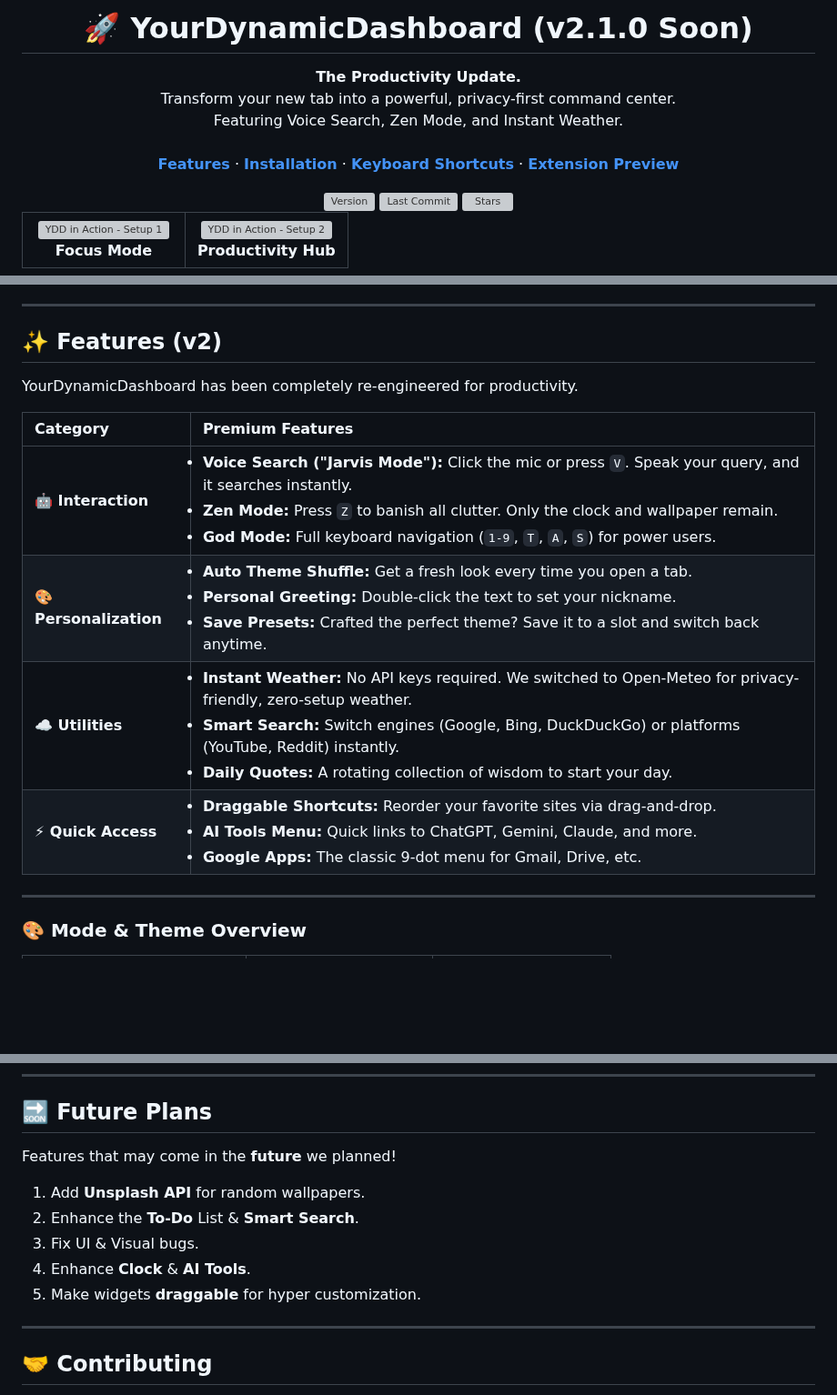
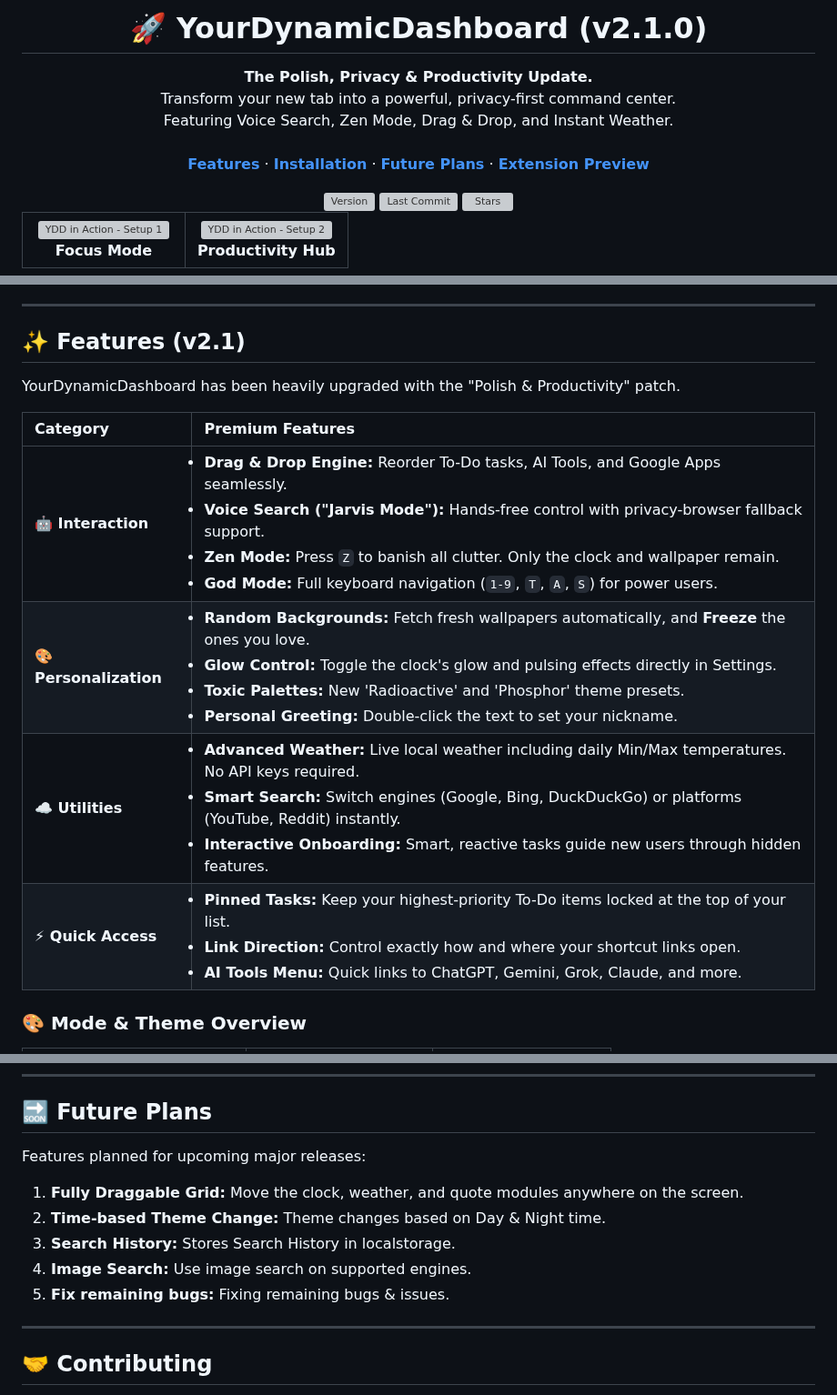
Before and after one commit to xtditom/YourDynamicDashboard, a Markdown page: README.md, 3 parts joined by grey strips. Shown at 91% size. GitHub-like rendering; blank space fills up the shorter version; grey boxes are pictures that could not be loaded.

Commit message:
Updated README for v2.1.0 release

```diff
--- a/README.md
+++ b/README.md
@@ -1,14 +1,14 @@
 <div align="center">
-  <h1 align="center">🚀 YourDynamicDashboard (v2.1.0 Soon)</h1>
+  <h1 align="center">🚀 YourDynamicDashboard (v2.1.0)</h1>
   <p align="center">
-    <strong>The Productivity Update.</strong><br>
+    <strong>The Polish, Privacy & Productivity Update.</strong><br>
     Transform your new tab into a powerful, privacy-first command center.<br>
-    Featuring Voice Search, Zen Mode, and Instant Weather.
+    Featuring Voice Search, Zen Mode, Drag & Drop, and Instant Weather.
     <br />
     <br />
-    <a href="#-features-v20"><strong>Features</strong></a> ·
+    <a href="#-features-v210"><strong>Features</strong></a> ·
     <a href="#%EF%B8%8F-installation-guide"><strong>Installation</strong></a> ·
-    <a href="#%EF%B8%8F-keyboard-shortcuts"><strong>Keyboard Shortcuts</strong></a> ·
+    <a href="#-future-plans"><strong>Future Plans</strong></a> ·
     <a href="#-mode--theme-overview"><strong>Extension Preview</strong></a>
   </p>
 </div>
@@ -52,18 +52,16 @@ Most New Tab Page/ Dashboards are either too simple (just a clock) or too clutte
 
 ---
 
-## ✨ Features (v2)
+## ✨ Features (v2.1)
 
-YourDynamicDashboard has been completely re-engineered for productivity.
+YourDynamicDashboard has been heavily upgraded with the "Polish & Productivity" patch.
 
 | Category | Premium Features |
 | :--- | :--- |
-| **🤖 Interaction** | <li>**Voice Search ("Jarvis Mode"):** Click the mic or press `V`. Speak your query, and it searches instantly.</li><li>**Zen Mode:** Press `Z` to banish all clutter. Only the clock and wallpaper remain.</li><li>**God Mode:** Full keyboard navigation (`1-9`, `T`, `A`, `S`) for power users.</li> |
-| **🎨 Personalization** | <li>**Auto Theme Shuffle:** Get a fresh look every time you open a tab.</li><li>**Personal Greeting:** Double-click the text to set your nickname.</li><li>**Save Presets:** Crafted the perfect theme? Save it to a slot and switch back anytime.</li> |
-| **☁️ Utilities** | <li>**Instant Weather:** No API keys required. We switched to Open-Meteo for privacy-friendly, zero-setup weather.</li><li>**Smart Search:** Switch engines (Google, Bing, DuckDuckGo) or platforms (YouTube, Reddit) instantly.</li><li>**Daily Quotes:** A rotating collection of wisdom to start your day.</li> |
-| **⚡ Quick Access** | <li>**Draggable Shortcuts:** Reorder your favorite sites via drag-and-drop.</li><li>**AI Tools Menu:** Quick links to ChatGPT, Gemini, Claude, and more.</li><li>**Google Apps:** The classic 9-dot menu for Gmail, Drive, etc.</li> |
-
----
+| **🤖 Interaction** | <li>**Drag & Drop Engine:** Reorder To-Do tasks, AI Tools, and Google Apps seamlessly.</li><li>**Voice Search ("Jarvis Mode"):** Hands-free control with privacy-browser fallback support.</li><li>**Zen Mode:** Press `Z` to banish all clutter. Only the clock and wallpaper remain.</li><li>**God Mode:** Full keyboard navigation (`1-9`, `T`, `A`, `S`) for power users.</li> |
+| **🎨 Personalization** | <li>**Random Backgrounds:** Fetch fresh wallpapers automatically, and **Freeze** the ones you love.</li><li>**Glow Control:** Toggle the clock's glow and pulsing effects directly in Settings.</li><li>**Toxic Palettes:** New  'Radioactive' and 'Phosphor' theme presets.</li><li>**Personal Greeting:** Double-click the text to set your nickname.</li> |
+| **☁️ Utilities** | <li>**Advanced Weather:** Live local weather including daily Min/Max temperatures. No API keys required.</li><li>**Smart Search:** Switch engines (Google, Bing, DuckDuckGo) or platforms (YouTube, Reddit) instantly.</li><li>**Interactive Onboarding:** Smart, reactive tasks guide new users through hidden features.</li> |
+| **⚡ Quick Access** | <li>**Pinned Tasks:** Keep your highest-priority To-Do items locked at the top of your list.</li><li>**Link Direction:** Control exactly how and where your shortcut links open.</li><li>**AI Tools Menu:** Quick links to ChatGPT, Gemini, Grok, Claude, and more.</li> |
 
 ### 🎨 Mode & Theme Overview
 <table>
@@ -270,13 +268,13 @@ Read the full [Privacy Policy](https://xtditom.github.io/YourDynamicDashboard/pr
 
 ## 🔜 Future Plans
 
-Features that may come in the **future** we planned!
+Features planned for upcoming major releases:
 
-1. Add **Unsplash API** for random wallpapers.
-2. Enhance the **To-Do** List & **Smart Search**.
-3. Fix UI & Visual bugs.
-4. Enhance **Clock** & **AI Tools**.
-5. Make widgets **draggable** for hyper customization.
+1. **Fully Draggable Grid:** Move the clock, weather, and quote modules anywhere on the screen.
+2. **Time-based Theme Change:** Theme changes based on Day & Night time.
+3. **Search History:** Stores Search History in localstorage.
+4. **Image Search:** Use image search on supported engines.
+5. **Fix remaining bugs:** Fixing remaining bugs & issues.
 
 ---
 
```
Also changed, not shown: other parts of README.md (+6 -6 lines).
